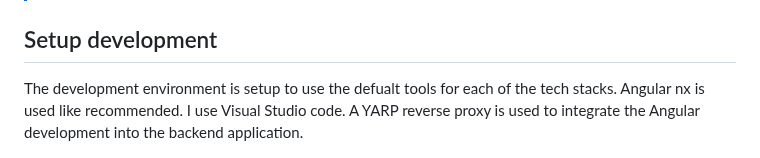
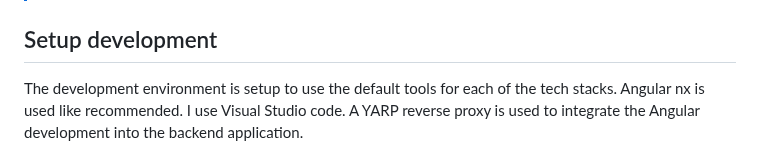
Before and after one commit to damienbod/bff-aspnetcore-angular, a Markdown page: README.md, the part around the change. Drawn GitHub-style.

```diff
--- a/README.md
+++ b/README.md
@@ -84,7 +84,7 @@ Update the outputPath for the (nx build) to deploy the production paths to the w
 
 ## Setup development
 
-The development environment is setup to use the defualt tools for each of the tech stacks. Angular nx is used like recommended. I use Visual Studio code. A YARP reverse proxy is used to integrate the Angular development into the backend application.
+The development environment is setup to use the default tools for each of the tech stacks. Angular nx is used like recommended. I use Visual Studio code. A YARP reverse proxy is used to integrate the Angular development into the backend application.
 
 ![BFF development](https://github.com/damienbod/bff-aspnetcore-angular/blob/main/images/bff-arch-development_01.png)
 
```
